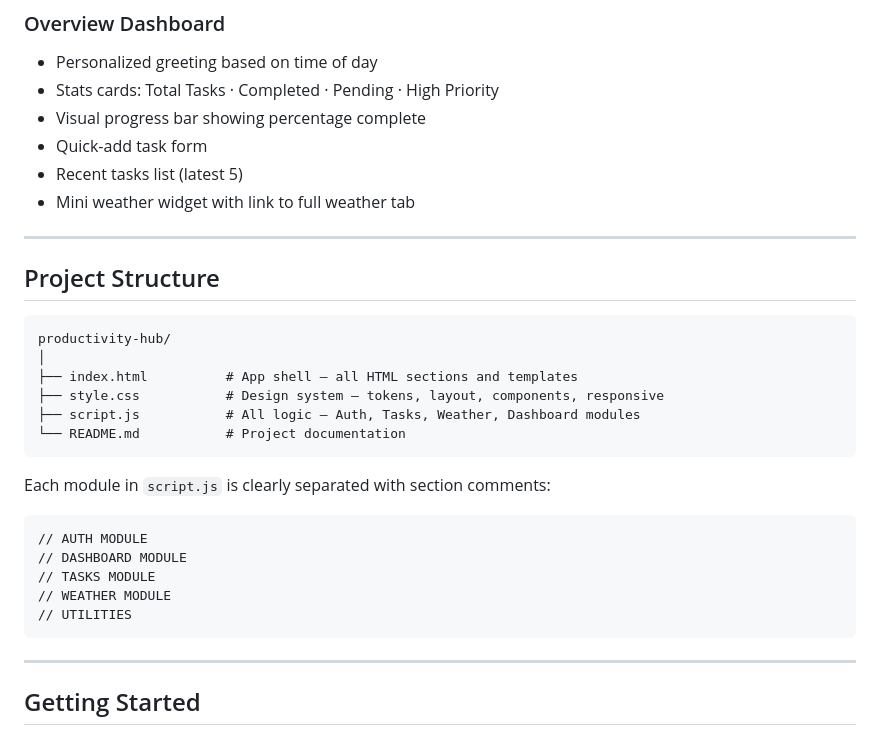
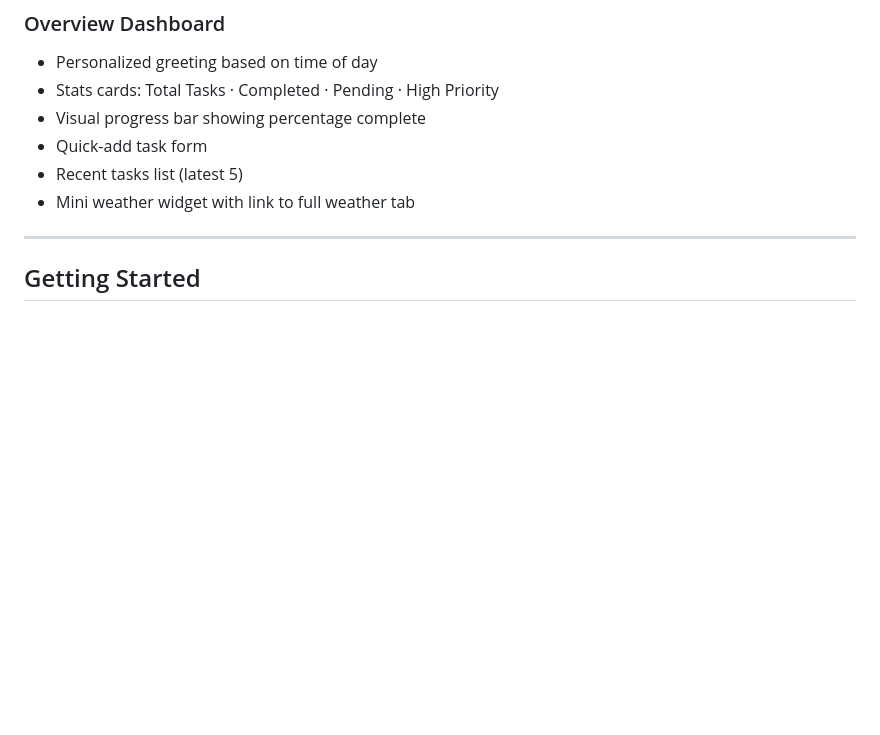
Before and after one commit to Unisha-bhatta/ProductivityHub, a Markdown page: README.md, the part around one of its changes. GitHub-like rendering; blank space fills up the shorter version.

````diff
--- a/README.md
+++ b/README.md
@@ -64,29 +64,6 @@ This project was built as a real-world frontend exercise demonstrating SPA archi
 - Quick-add task form
 - Recent tasks list (latest 5)
 - Mini weather widget with link to full weather tab
-
----
-
-## Project Structure
-
-```
-productivity-hub/
-│
-├── index.html          # App shell — all HTML sections and templates
-├── style.css           # Design system — tokens, layout, components, responsive
-├── script.js           # All logic — Auth, Tasks, Weather, Dashboard modules
-└── README.md           # Project documentation
-```
-
-Each module in `script.js` is clearly separated with section comments:
-
-```
-// AUTH MODULE
-// DASHBOARD MODULE
-// TASKS MODULE
-// WEATHER MODULE
-// UTILITIES
-```
 
 ---
 
````
Also changed, not shown: other parts of README.md (+1 -3 lines).
